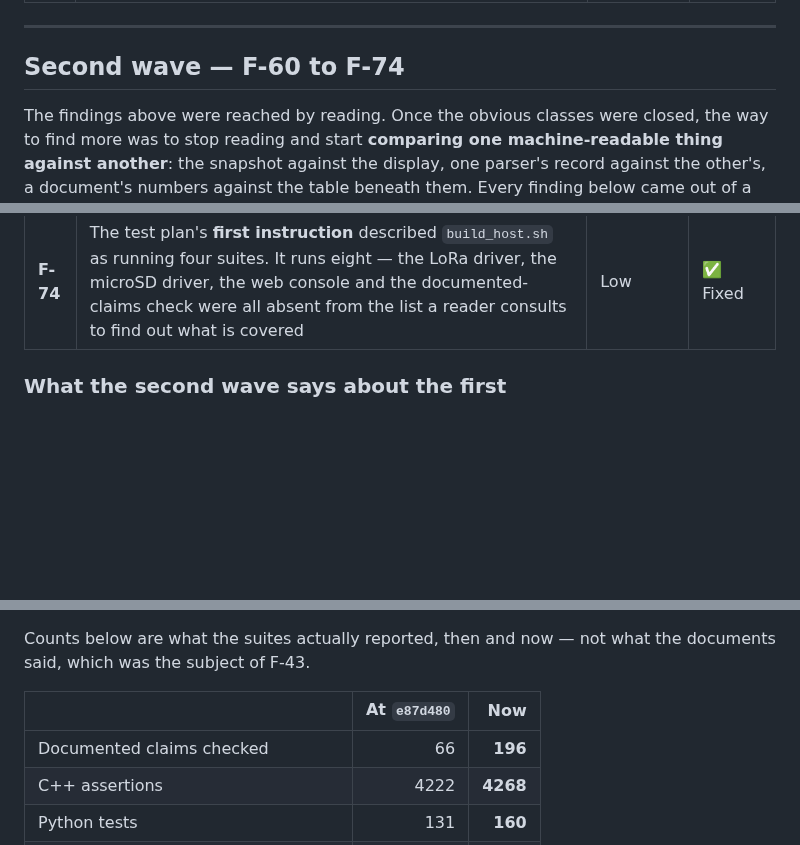
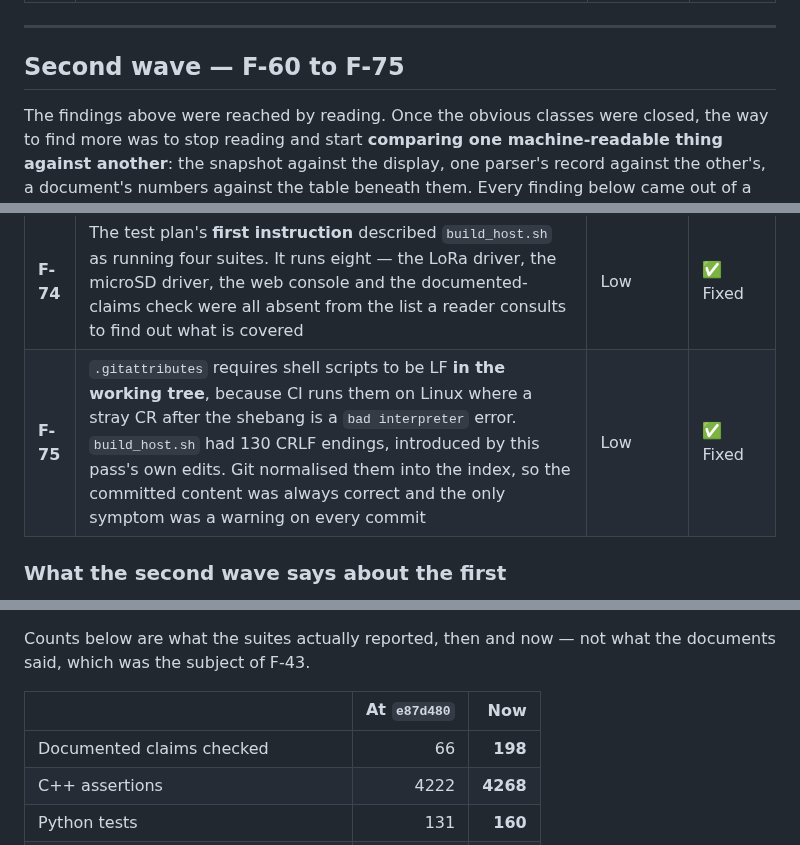
Before and after one commit to KunjSorathiya/CanSat-2026, a Markdown page: documentation/audit/2026-09-05-continuous-review.md, 3 parts joined by grey strips. GitHub-like rendering; blank space fills up the shorter version.

```diff
--- a/documentation/audit/2026-09-05-continuous-review.md
+++ b/documentation/audit/2026-09-05-continuous-review.md
@@ -57,7 +57,7 @@ machine-readable thing against another.
 
 ---
 
-## Second wave — F-60 to F-74
+## Second wave — F-60 to F-75
 
 The findings above were reached by reading. Once the obvious classes were closed, the way to
 find more was to stop reading and start **comparing one machine-readable thing against
@@ -82,6 +82,7 @@ comparison a script can repeat.
 | **F-72** | The bring-up diagnostic's second I2C scan is headed *"AK8963 at `0x0C` **SHOULD** now appear"* — two lines after the same program prints *"SIX axes: there is no magnetometer in this package at all"*. An operator with the board in front of them goes hunting a wiring fault that does not exist | Medium | ✅ Fixed |
 | **F-73** | Both hardware documents named the delivered six-axis part in one section and asserted a *"genuine nine-axis part"* in another. **Both passed the rule written earlier in this pass to prevent exactly that**, because it asked whether the file mentions the delivered part rather than whether a paragraph contradicts itself | Medium | ✅ Fixed |
 | **F-74** | The test plan's **first instruction** described `build_host.sh` as running four suites. It runs eight — the LoRa driver, the microSD driver, the web console and the documented-claims check were all absent from the list a reader consults to find out what is covered | Low | ✅ Fixed |
+| **F-75** | `.gitattributes` requires shell scripts to be LF **in the working tree**, because CI runs them on Linux where a stray CR after the shebang is a `bad interpreter` error. `build_host.sh` had 130 CRLF endings, introduced by this pass's own edits. Git normalised them into the index, so the committed content was always correct and the only symptom was a warning on every commit | Low | ✅ Fixed |
 
 ### What the second wave says about the first
 
@@ -162,7 +163,7 @@ said, which was the subject of F-43.
 
 | | At `e87d480` | Now |
 |---|---:|---:|
-| Documented claims checked | 66 | **196** |
+| Documented claims checked | 66 | **198** |
 | C++ assertions | 4222 | **4268** |
 | Python tests | 131 | **160** |
 | Node tests | 37 | **51** |
```
Also changed, not shown: other parts of documentation/audit/2026-09-05-continuous-review.md (+9 -2 lines).
